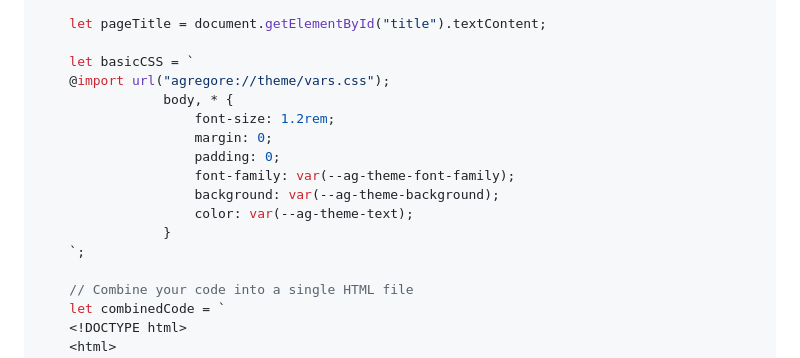
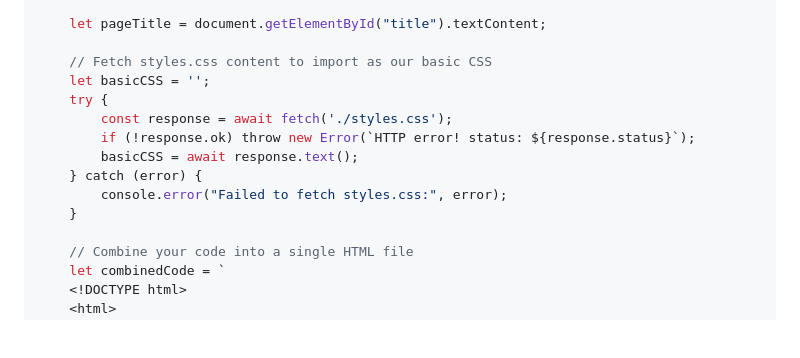
Before and after one commit to AgregoreWeb/website, a Markdown page: docs/tutorials/dlinktree-builder.md, the part around the change. Drawn GitHub-style; blank space fills up the shorter version.

Commit message:
Update tutorial with styles.css import

```diff
--- a/docs/tutorials/dlinktree-builder.md
+++ b/docs/tutorials/dlinktree-builder.md
@@ -260,17 +260,15 @@ async function assembleCode() {
 
     let pageTitle = document.getElementById("title").textContent;
 
-    let basicCSS = `
-    @import url("agregore://theme/vars.css");
-                body, * {
-                    font-size: 1.2rem;
-                    margin: 0;
-                    padding: 0;
-                    font-family: var(--ag-theme-font-family);
-                    background: var(--ag-theme-background);
-                    color: var(--ag-theme-text);
-                }
-    `;
+    // Fetch styles.css content to import as our basic CSS
+    let basicCSS = '';
+    try {
+        const response = await fetch('./styles.css');
+        if (!response.ok) throw new Error(`HTTP error! status: ${response.status}`);
+        basicCSS = await response.text();
+    } catch (error) {
+        console.error("Failed to fetch styles.css:", error);
+    }
 
     // Combine your code into a single HTML file
     let combinedCode = `
```
